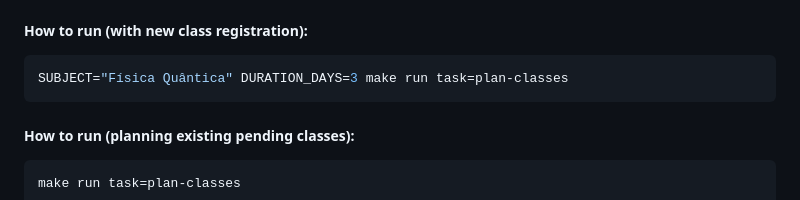
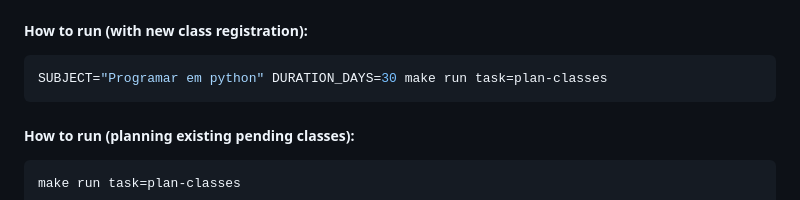
Before and after one commit to stanleygomes/solomon, a Markdown page: README.md, the part around the change. GitHub-like rendering.

Commit message:
feat: update example command for planning classes in README

````diff
--- a/README.md
+++ b/README.md
@@ -34,7 +34,7 @@ Generates the structured study syllabus for any course in `PLANNING` status.
 
 ##### How to run (with new class registration):
 ```bash
-SUBJECT="Física Quântica" DURATION_DAYS=3 make run task=plan-classes
+SUBJECT="Programar em python" DURATION_DAYS=30 make run task=plan-classes
 ```
 
 ##### How to run (planning existing pending classes):
````
